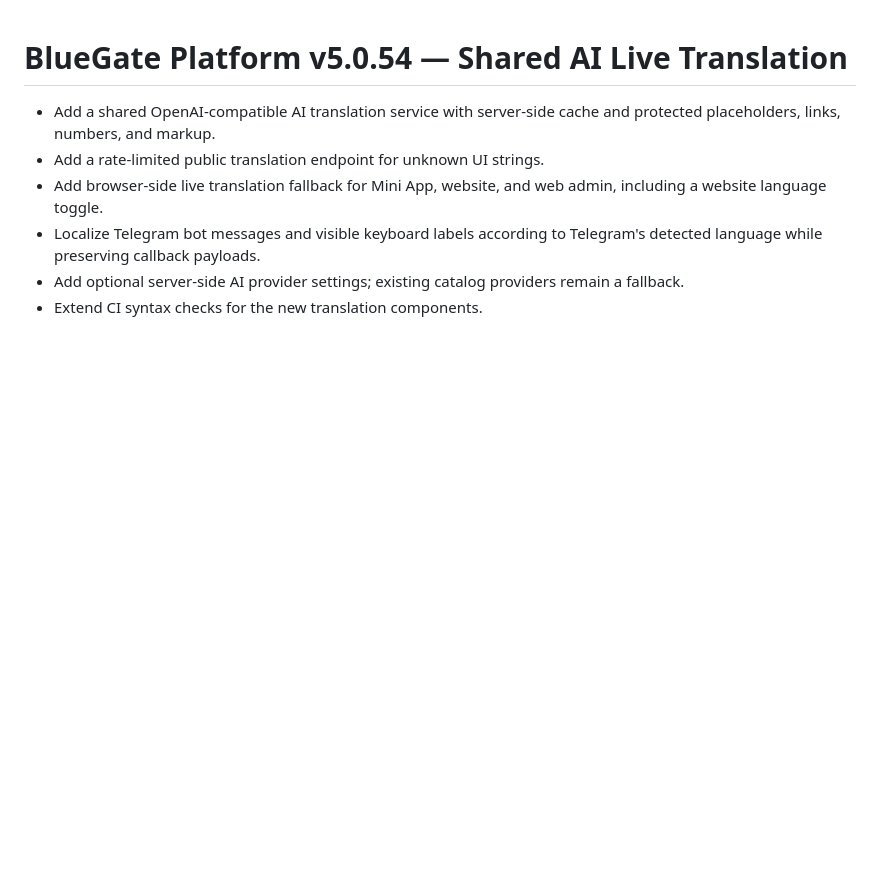
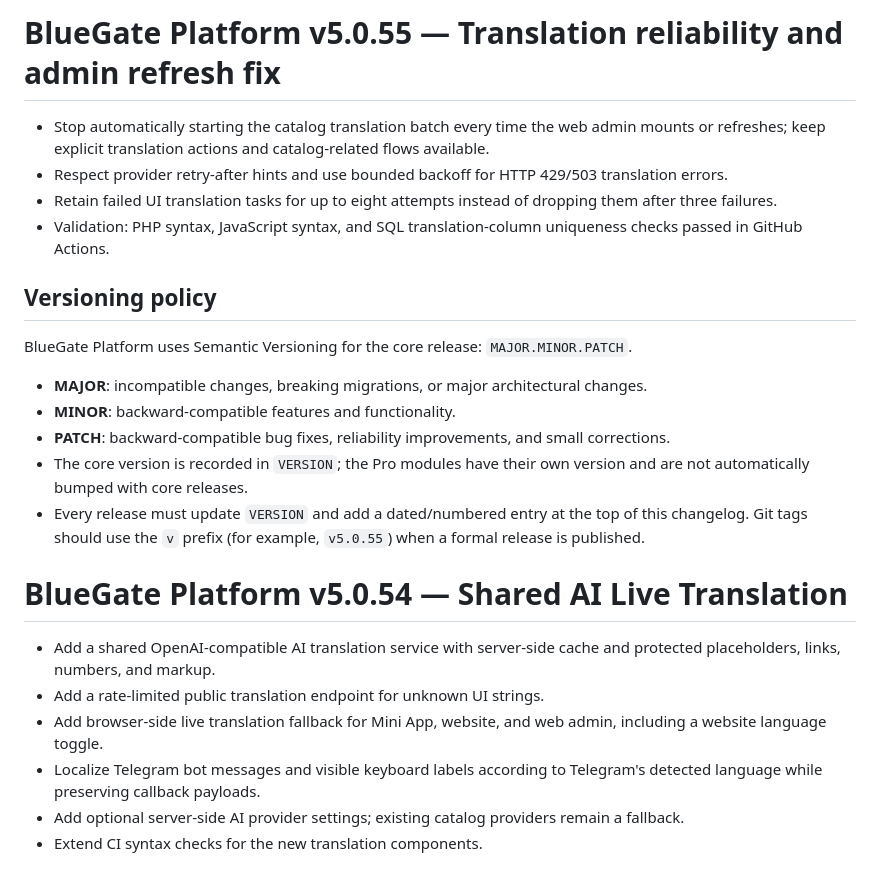
Before and after one commit to paliparsa/BlueGate-Platform, a Markdown page: CHANGELOG.md, the part around the change. Drawn GitHub-style; blank space fills up the shorter version.

Commit message:
Document v5.0.55 and semantic versioning policy

```diff
--- a/CHANGELOG.md
+++ b/CHANGELOG.md
@@ -1,3 +1,19 @@
+# BlueGate Platform v5.0.55 — Translation reliability and admin refresh fix
+
+- Stop automatically starting the catalog translation batch every time the web admin mounts or refreshes; keep explicit translation actions and catalog-related flows available.
+- Respect provider retry-after hints and use bounded backoff for HTTP 429/503 translation errors.
+- Retain failed UI translation tasks for up to eight attempts instead of dropping them after three failures.
+- Validation: PHP syntax, JavaScript syntax, and SQL translation-column uniqueness checks passed in GitHub Actions.
+
+## Versioning policy
+
+BlueGate Platform uses Semantic Versioning for the core release: `MAJOR.MINOR.PATCH`.
+- **MAJOR**: incompatible changes, breaking migrations, or major architectural changes.
+- **MINOR**: backward-compatible features and functionality.
+- **PATCH**: backward-compatible bug fixes, reliability improvements, and small corrections.
+- The core version is recorded in `VERSION`; the Pro modules have their own version and are not automatically bumped with core releases.
+- Every release must update `VERSION` and add a dated/numbered entry at the top of this changelog. Git tags should use the `v` prefix (for example, `v5.0.55`) when a formal release is published.
+
 # BlueGate Platform v5.0.54 — Shared AI Live Translation
 
 - Add a shared OpenAI-compatible AI translation service with server-side cache and protected placeholders, links, numbers, and markup.
```
